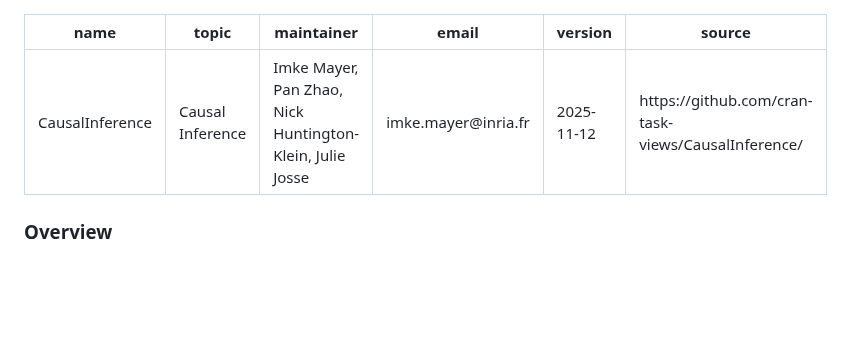
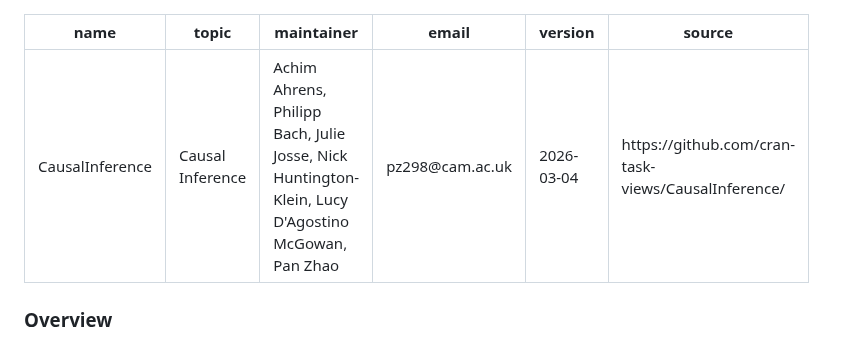
Before and after one commit to cran-task-views/CausalInference, a Markdown page: CausalInference.md, the part around the change. Drawn GitHub-style; blank space fills up the shorter version.

Commit message:
Update CausalInference.md with new maintainers

```diff
--- a/CausalInference.md
+++ b/CausalInference.md
@@ -1,9 +1,9 @@
 ---
 name: CausalInference
 topic: Causal Inference
-maintainer: Imke Mayer, Pan Zhao, Nick Huntington-Klein, Julie Josse
-email: imke.mayer@inria.fr
-version: 2025-11-12
+maintainer:  Achim Ahrens, Philipp Bach, Julie Josse, Nick Huntington-Klein,  Lucy D'Agostino McGowan,  Pan Zhao
+email: pz298@cam.ac.uk
+version: 2026-03-04
 source: https://github.com/cran-task-views/CausalInference/
 ---
 
```
